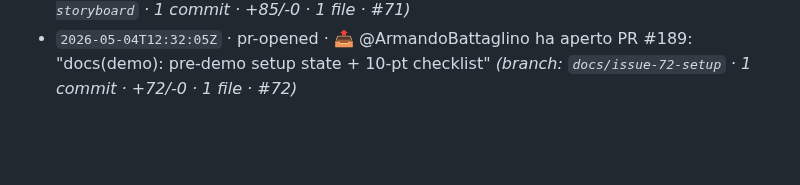
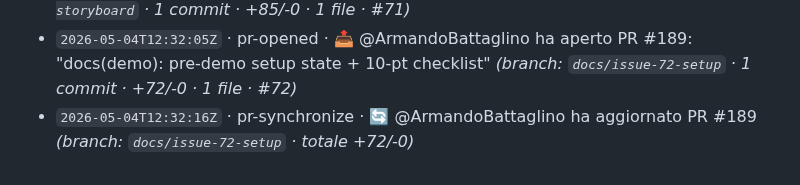
Before and after one commit to Building-addicts/GIGI, a Markdown page: docs/memory/ACTIVITY_LOG.md, the part around the change. Rendered like a GitHub page; blank space fills up the shorter version.

Commit message:
log(auto): - `2026-05-04T12:32:16Z` · pr-synchronize · 🔄 @ArmandoBattaglino

```diff
--- a/docs/memory/ACTIVITY_LOG.md
+++ b/docs/memory/ACTIVITY_LOG.md
@@ -173,3 +173,4 @@
 - `2026-05-04T12:31:47Z` · pr-merged · 🎉 @ArmandoBattaglino ha mergiato PR #188 "docs(demo): storyboard 7 scenes mapped to MVP_SCOPE §306" di @ArmandoBattaglino _(branch: `docs/issue-71-storyboard` · +85/-0 · #71)_
 - `2026-05-04T12:31:52Z` · pr-opened · 📤 @ArmandoBattaglino ha aperto PR #188: "docs(demo): storyboard 7 scenes mapped to MVP_SCOPE §306" _(branch: `docs/issue-71-storyboard` · 1 commit · +85/-0 · 1 file · #71)_
 - `2026-05-04T12:32:05Z` · pr-opened · 📤 @ArmandoBattaglino ha aperto PR #189: "docs(demo): pre-demo setup state + 10-pt checklist" _(branch: `docs/issue-72-setup` · 1 commit · +72/-0 · 1 file · #72)_
+- `2026-05-04T12:32:16Z` · pr-synchronize · 🔄 @ArmandoBattaglino ha aggiornato PR #189 _(branch: `docs/issue-72-setup` · totale +72/-0)_
```
